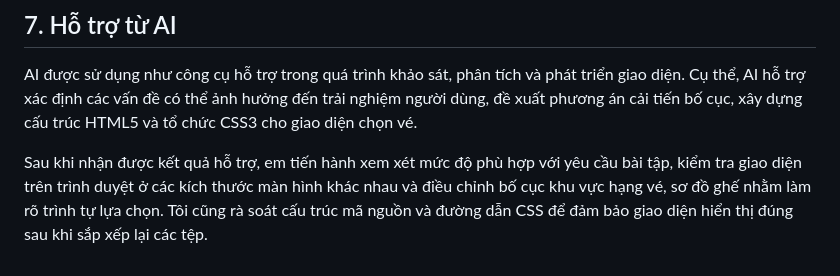
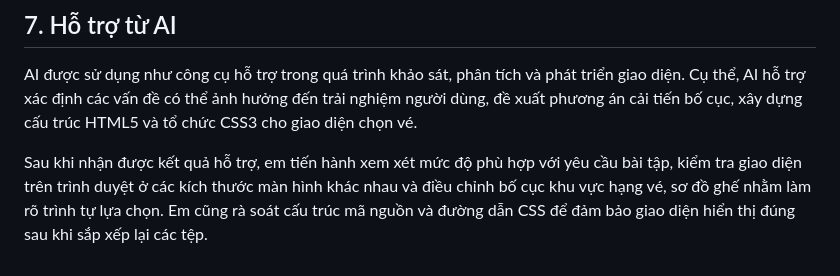
Before and after one commit to nklinh2811/ecommerce-ui-improvement, a Markdown page: README.md, the part around the change. Rendered like a GitHub page.

```diff
--- a/README.md
+++ b/README.md
@@ -49,5 +49,5 @@ xây dựng cấu trúc HTML5 và tổ chức CSS3 cho giao diện chọn vé.
 
 Sau khi nhận được kết quả hỗ trợ, em tiến hành xem xét mức độ phù hợp với yêu cầu bài tập,
 kiểm tra giao diện trên trình duyệt ở các kích thước màn hình khác nhau và điều chỉnh bố cục khu vực hạng vé,
-sơ đồ ghế nhằm làm rõ trình tự lựa chọn. Tôi cũng rà soát cấu trúc mã nguồn và đường dẫn CSS
+sơ đồ ghế nhằm làm rõ trình tự lựa chọn. Em cũng rà soát cấu trúc mã nguồn và đường dẫn CSS
 để đảm bảo giao diện hiển thị đúng sau khi sắp xếp lại các tệp.
```
